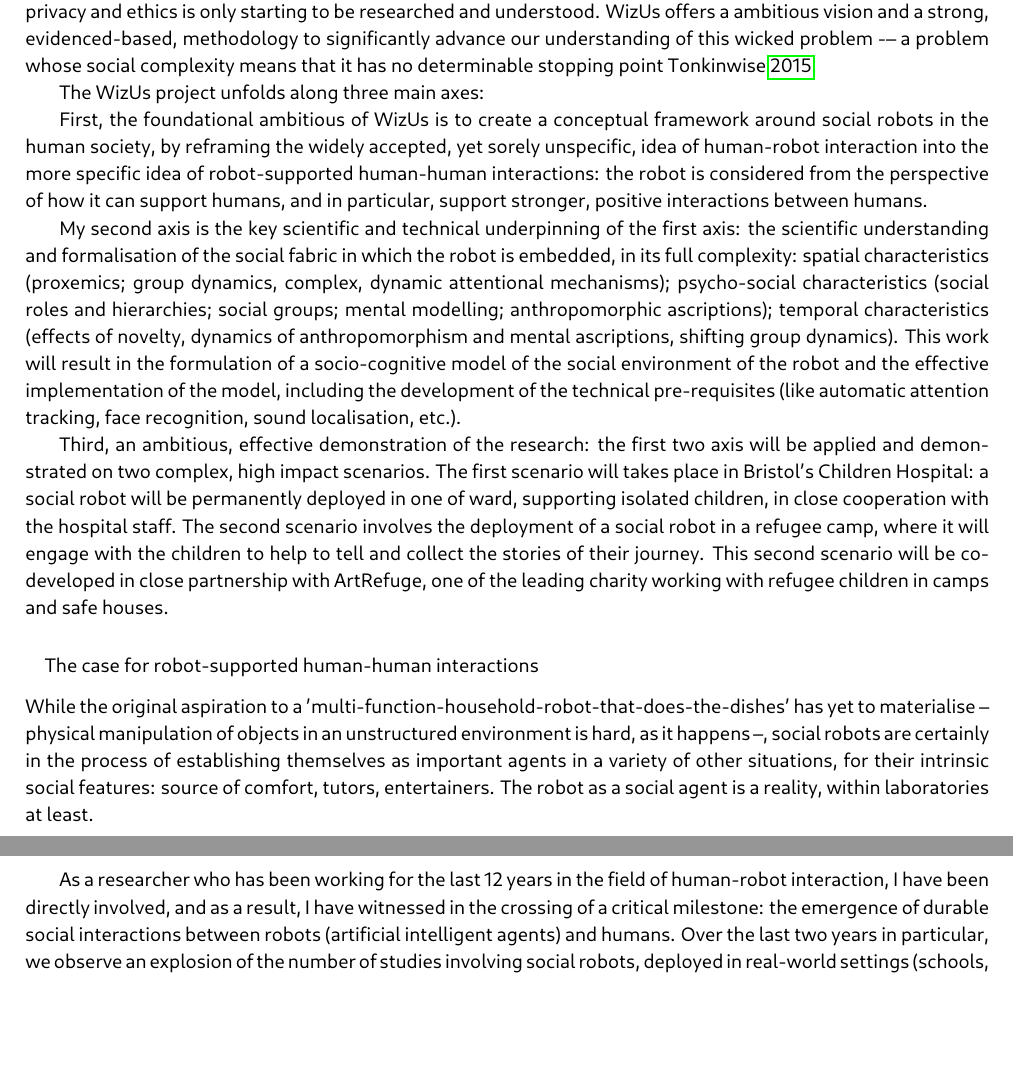
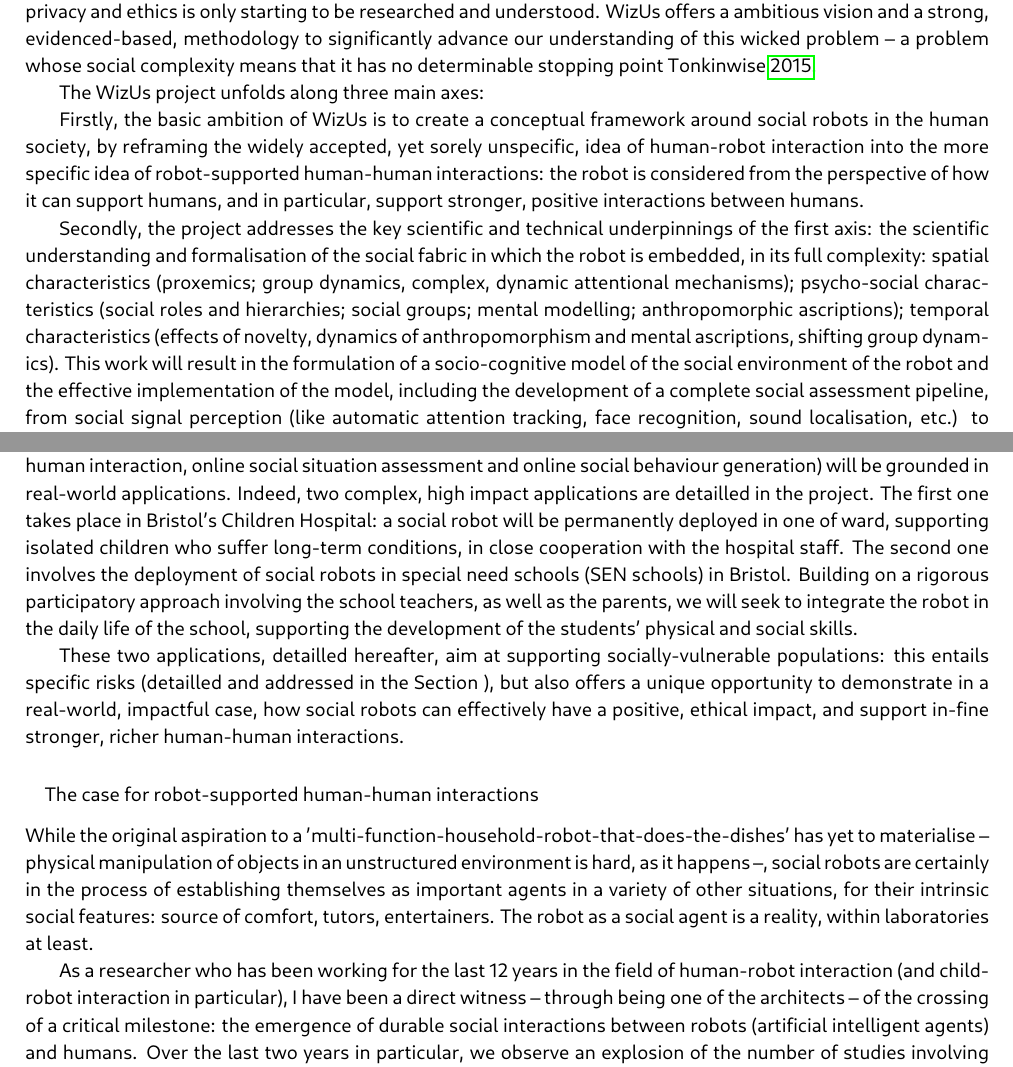
Before and after one commit to severin-lemaignan/EmbeRS, a LaTeX document (project.tex): two parts of pages 2 and 3 of 20 before the commit and two parts of pages 2 and 3 of 21 after it, joined at a grey line, cut so that both start at the same text, the shorter picture padded with empty space. Compiled offline with LuaLaTeX.

Commit message:
WIP on project overview

```diff
--- a/project.tex
+++ b/project.tex
@@ -118,27 +118,27 @@ not only the required technology is itself beyond state-of-the-art, but the
 interplay between technology, socio-cognitive psychology, privacy and ethics is
 only starting to be researched and understood. \project offers a ambitious
 vision and a strong, evidenced-based, methodology to significantly advance our
-understanding of this \emph{wicked problem} -– a problem whose social complexity
+understanding of this \emph{wicked problem} -- a problem whose social complexity
 means that it has no determinable stopping point~\cite{tonkinwise2015design}.
 
 The \project project unfolds along three main axes:
 
-First, the foundational ambitious of \project is to create a conceptual
+Firstly, the basic ambition of \project is to create a conceptual
 framework around social robots in the human society, by reframing the widely
 accepted, yet sorely unspecific, idea of \emph{human-robot interaction} into the
 more specific idea of \emph{robot-supported human-human interactions}: the robot
 is considered from the perspective of how it can \emph{support} humans, and in
 particular, support stronger, positive interactions between humans.
 
-My second axis is the key scientific and technical underpinning of the first
-axis:  the scientific understanding and formalisation of the \emph{social
-fabric} in which the robot is embedded, in its full complexity: spatial
-characteristics (proxemics; group dynamics, complex, dynamic attentional
+Secondly, the project addresses the key scientific and technical underpinnings
+of the first axis:  the scientific understanding and formalisation of the
+\emph{social fabric} in which the robot is embedded, in its full complexity:
+spatial characteristics (proxemics; group dynamics, complex, dynamic attentional
 mechanisms); psycho-social characteristics (social roles and hierarchies; social
 groups; mental modelling; anthropomorphic ascriptions); temporal characteristics
 (effects of novelty, dynamics of anthropomorphism and mental ascriptions,
 shifting group dynamics). This work will result in the formulation of a
 socio-cognitive model of the social environment of the robot and the effective
-implementation of the model, including the development of the technical
-pre-requisites (like automatic attention tracking, face recognition, sound
-localisation, etc.).
+implementation of the model, including the development of a complete social
+assessment pipeline, from social signal perception (like automatic attention
+tracking, face recognition, sound localisation, etc.) to higher-level
@@ -145,10 +149 @@ localisation, etc.).
 
-Third, an ambitious, effective demonstration of the research: the first two axis
-will be applied and demonstrated on two complex, high impact scenarios. The
-first scenario will takes place in Bristol's Children Hospital: a social robot
-will be permanently deployed in one of ward, supporting isolated children, in
-close cooperation with the hospital staff. The second scenario involves the
-deployment of a social robot in a refugee camp, where it will engage with the
-children to help to tell and collect the stories of their journey. This second
-scenario will be co-developed in close partnership with ArtRefuge, one of the
-leading charity working with refugee children in camps and safe houses.
@@ -154,0 +172 @@ leading charity working with refugee children in camps and safe houses.
+None of these three approach is satisfactory, and indeed, no approach to date
@@ -155,3 +184,24 @@ leading charity working with refugee children in camps and safe houses.
+Critically, the scientific investigation of these three axes (\emph{conceptual
+framing of robot-supported human-human interaction}, \emph{online social
+situation assessment} and \emph{online social behaviour generation}) will be
+grounded in real-world applications. Indeed, two complex, high impact
+applications are detailled in the project. The first one takes place in
+Bristol's Children Hospital: a social robot will be permanently deployed in one
+of ward, supporting isolated children who suffer long-term conditions, in close
+cooperation with the hospital staff. The second one involves the deployment of
+social robots in special need schools (SEN schools) in Bristol. Building on a
+rigorous participatory approach involving the school teachers, as well as the
+parents, we will seek to integrate the robot in the daily life of the school,
+supporting the development of the students' physical and social skills.
+
+These two applications, detailled hereafter, aim at supporting
+socially-vulnerable populations: this entails specific risks (detailled and
+addressed in the Section~\ref{risks}), but also offers a unique opportunity to
+demonstrate in a real-world, impactful case, how social robots can effectively
+have a positive, ethical impact, and support in-fine stronger, richer
+human-human interactions.
+
+
 
 \subsubsection{The case for robot-supported human-human interactions}
 
```
Also changed, not shown: project.tex (67 more changed lines).
